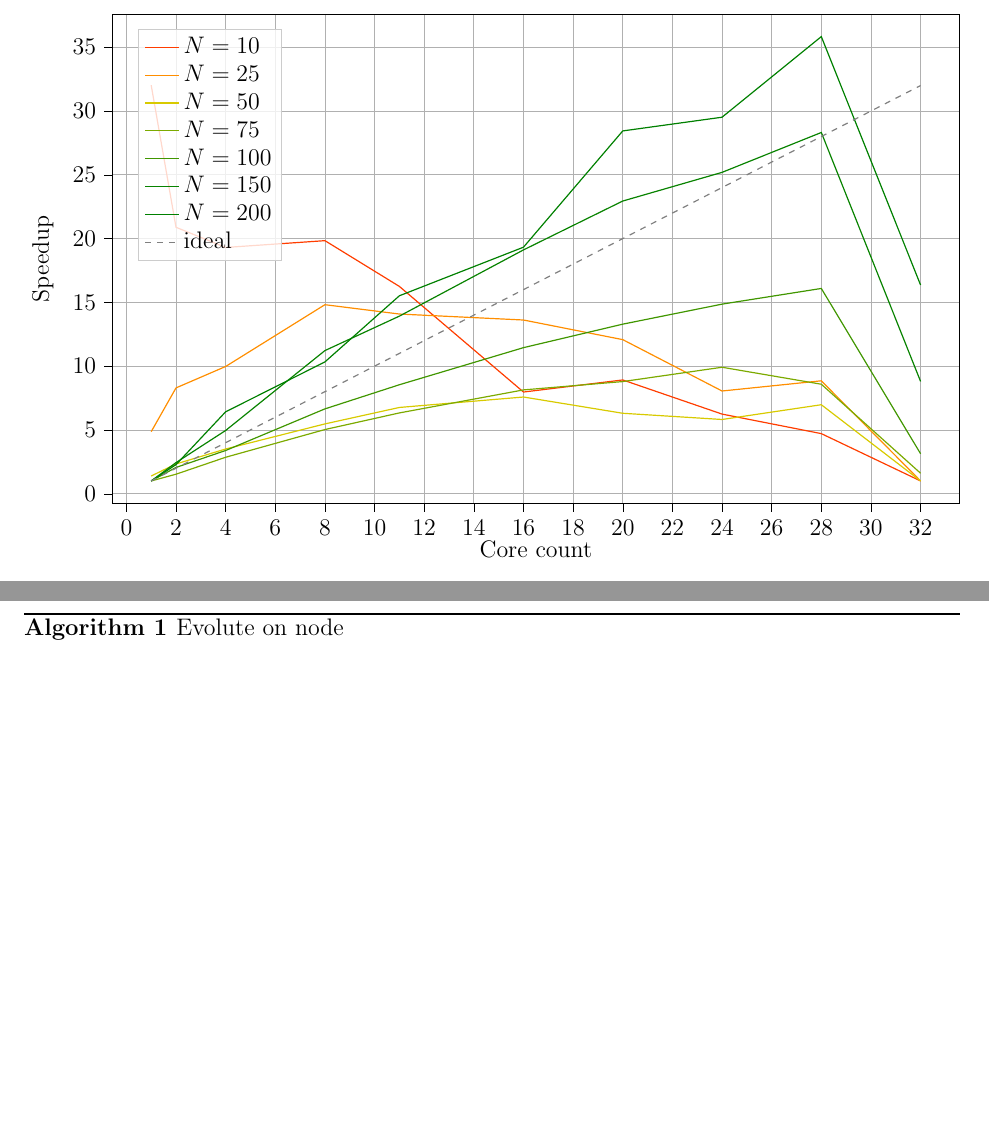
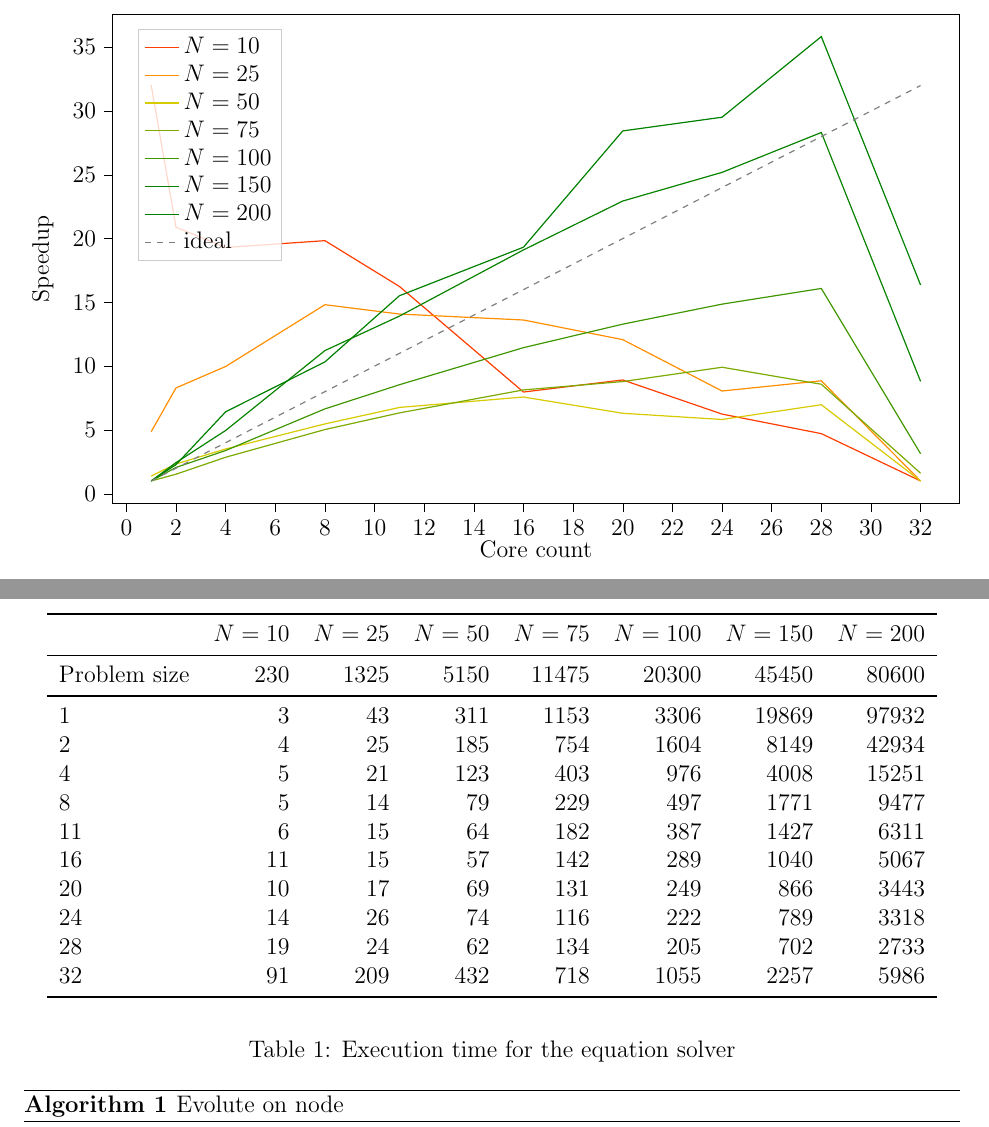
Before and after one commit to TobiasJacob/evolutionary-mechanics, a LaTeX paper (latex/report/report.tex, which reads latex/report/graphs/mechanicsSolverResults.tex, latex/report/tables/executionSpeedTable.tex): two parts of pages 3 and 4 of 5, joined at a grey line, cut so that both start at the same text, the shorter picture padded with empty space. Compiled offline with pdfLaTeX.

Commit message:
Created table with execution speeds

```diff
--- a/latex/report/graphs/mechanicsSolverResults.tex
+++ b/latex/report/graphs/mechanicsSolverResults.tex
@@ -17,12 +17,10 @@ tick pos=left,
 width=\textwidth,
 x grid style={white!69.0196078431373!black},
 xlabel={Core count},
-xmajorgrids,
 xmin=-0.55, xmax=33.55,
 xtick style={color=black},
 y grid style={white!69.0196078431373!black},
 ylabel={Speedup},
-ymajorgrids,
 ymin=-0.741754029675979, ymax=37.5768346231956,
 ytick style={color=black}
 ]
--- a/latex/report/report.tex
+++ b/latex/report/report.tex
@@ -1,5 +1,6 @@
 \documentclass[12pt]{article}
 \usepackage[utf8]{inputenc}
+\usepackage{booktabs}
 \usepackage{listings}
 \usepackage{color}
 \usepackage{siunitx}
@@ -63,6 +64,13 @@ Nevertheless, the Equation Solver is a powerful solver, that scales well with co
     \label{fig:Speedup}
 \end{figure}
 
+\begin{table}[t]
+    \centering
+    \include{tables/executionSpeedTable}
+    \caption{Execution time for the equation solver}
+    \label{tab:Speedup}
+\end{table}
+
 \subsection{Speeding up the evolutionary algorithm}
 
 Evolutionary algoirthms are very parallel by nature. Each organism can be evaluated independent. Then they have to be sorted, and the best 10\% get redistributed. A MPI Message for an evaluated board consisits of
--- /dev/null
+++ b/latex/report/tables/executionSpeedTable.tex
@@ -0,0 +1,18 @@
+\begin{tabular}{lrrrrrrr}
+\toprule
+{} & $N = 10$ & $N = 25$ & $N = 50$ & $N = 75$ & $N = 100$ & $N = 150$ & $N = 200$ \\
+\midrule
+Problem size &      230 &     1325 &     5150 &    11475 &     20300 &     45450 &     80600 \\
+\midrule
+1            &        3 &       43 &      311 &     1153 &      3306 &     19869 &     97932 \\
+2            &        4 &       25 &      185 &      754 &      1604 &      8149 &     42934 \\
+4            &        5 &       21 &      123 &      403 &       976 &      4008 &     15251 \\
+8            &        5 &       14 &       79 &      229 &       497 &      1771 &      9477 \\
+11           &        6 &       15 &       64 &      182 &       387 &      1427 &      6311 \\
+16           &       11 &       15 &       57 &      142 &       289 &      1040 &      5067 \\
+20           &       10 &       17 &       69 &      131 &       249 &       866 &      3443 \\
+24           &       14 &       26 &       74 &      116 &       222 &       789 &      3318 \\
+28           &       19 &       24 &       62 &      134 &       205 &       702 &      2733 \\
+32           &       91 &      209 &      432 &      718 &      1055 &      2257 &      5986 \\
+\bottomrule
+\end{tabular}
```
Also changed, not shown: latex/report/report.pdf, 1 other file.
